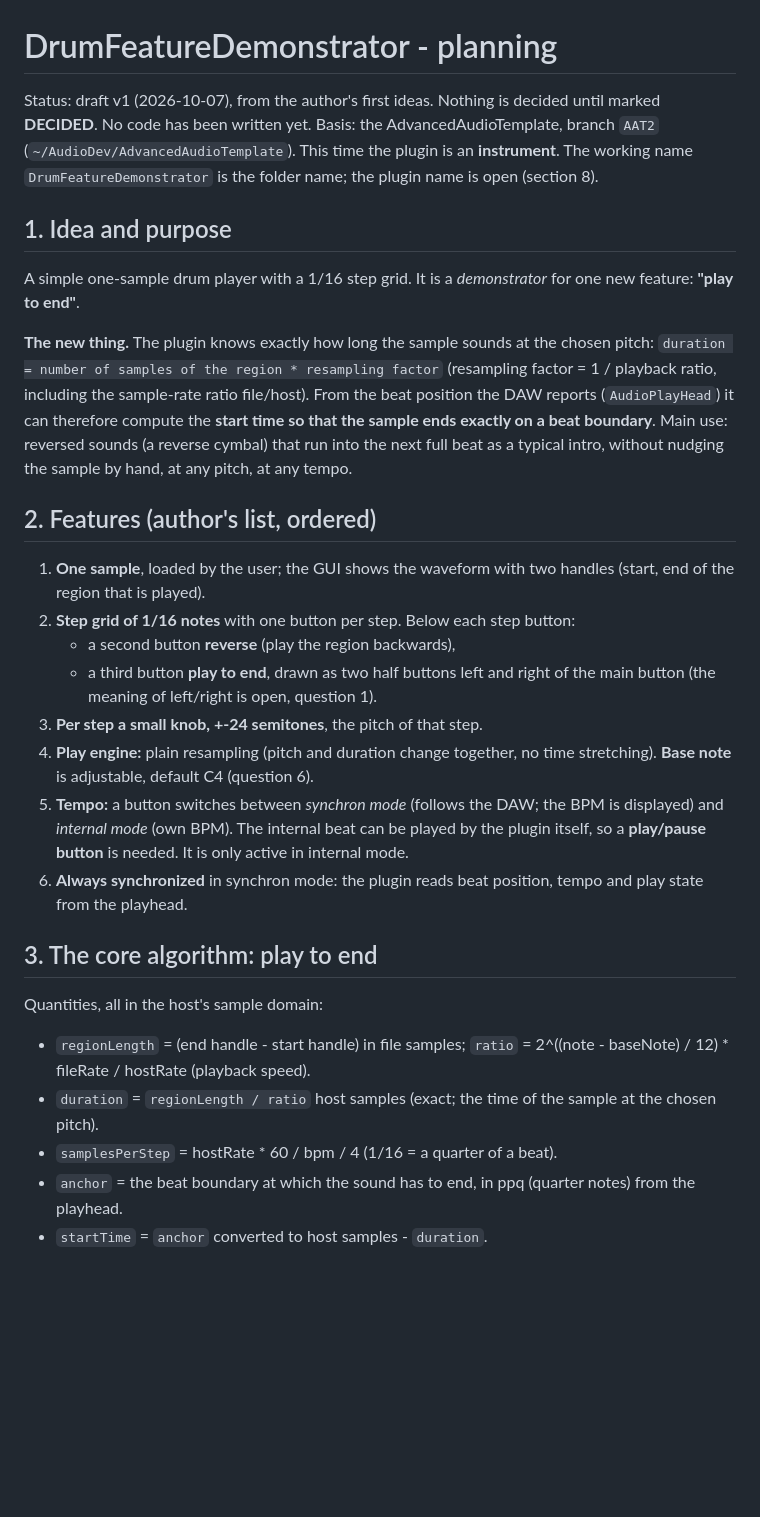
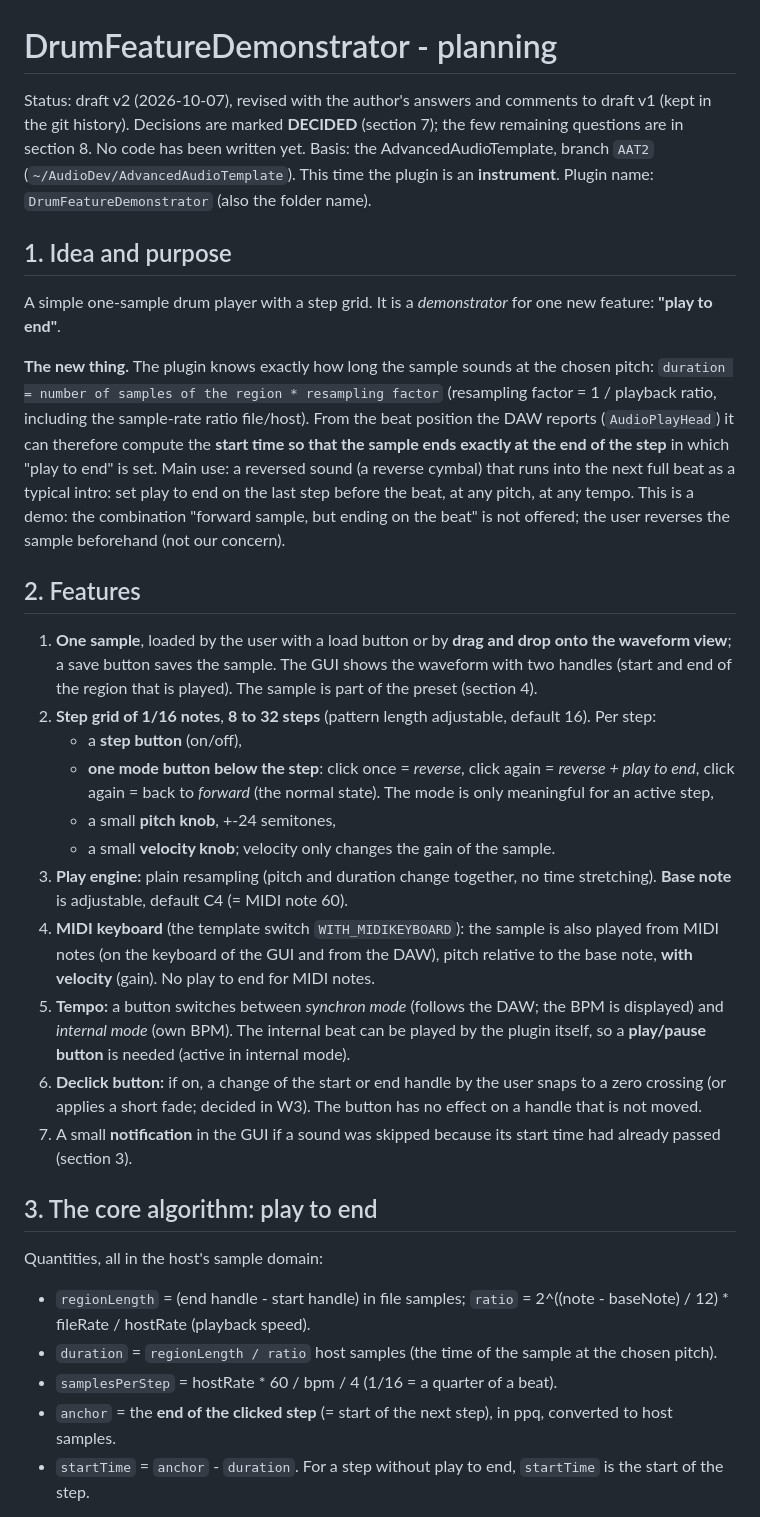
Before and after one commit to JoergBitzer/DrumFeatureDemonstrator, a Markdown page: planning.md, the part around one of its changes. Drawn GitHub-style; blank space fills up the shorter version.

```diff
--- a/planning.md
+++ b/planning.md
@@ -1,35 +1,39 @@
 # DrumFeatureDemonstrator - planning
 
-Status: draft v1 (2026-10-07), from the author's first ideas. Nothing is decided until marked **DECIDED**. No code has been written yet.
+Status: draft v2 (2026-10-07), revised with the author's answers and comments to draft v1 (kept in the git history). Decisions are marked **DECIDED** (section 7); the few remaining questions are in section 8. No code has been written yet.
 Basis: the AdvancedAudioTemplate, branch `AAT2` (`~/AudioDev/AdvancedAudioTemplate`). This time the plugin is an **instrument**.
-The working name `DrumFeatureDemonstrator` is the folder name; the plugin name is open (section 8).
+Plugin name: `DrumFeatureDemonstrator` (also the folder name).
 
 ## 1. Idea and purpose
-A simple one-sample drum player with a 1/16 step grid. It is a *demonstrator* for one new feature: **"play to end"**.
+A simple one-sample drum player with a step grid. It is a *demonstrator* for one new feature: **"play to end"**.
 
 **The new thing.** The plugin knows exactly how long the sample sounds at the chosen pitch:
 `duration = number of samples of the region * resampling factor` (resampling factor = 1 / playback ratio, including the
 sample-rate ratio file/host). From the beat position the DAW reports (`AudioPlayHead`) it can therefore compute the **start
-time so that the sample ends exactly on a beat boundary**. Main use: reversed sounds (a reverse cymbal) that run into the next
-full beat as a typical intro, without nudging the sample by hand, at any pitch, at any tempo.
+time so that the sample ends exactly at the end of the step** in which "play to end" is set. Main use: a reversed sound
+(a reverse cymbal) that runs into the next full beat as a typical intro: set play to end on the last step before the beat, at any pitch, at any tempo.
+This is a demo: the combination "forward sample, but ending on the beat" is not offered; the user reverses the sample beforehand (not our concern).
 
-## 2. Features (author's list, ordered)
-1. **One sample**, loaded by the user; the GUI shows the waveform with two handles (start, end of the region that is played).
-2. **Step grid of 1/16 notes** with one button per step. Below each step button:
-   - a second button **reverse** (play the region backwards),
-   - a third button **play to end**, drawn as two half buttons left and right of the main button (the meaning of left/right is
-     open, question 1).
-3. **Per step a small knob, +-24 semitones**, the pitch of that step.
-4. **Play engine:** plain resampling (pitch and duration change together, no time stretching). **Base note** is adjustable, default C4 (question 6).
+## 2. Features
+1. **One sample**, loaded by the user with a load button or by **drag and drop onto the waveform view**; a save button saves the sample.
+   The GUI shows the waveform with two handles (start and end of the region that is played). The sample is part of the preset (section 4).
+2. **Step grid of 1/16 notes**, **8 to 32 steps** (pattern length adjustable, default 16). Per step:
+   - a **step button** (on/off),
+   - **one mode button below the step**: click once = *reverse*, click again = *reverse + play to end*, click again = back to *forward* (the normal state). The mode is only meaningful for an active step,
+   - a small **pitch knob**, +-24 semitones,
+   - a small **velocity knob**; velocity only changes the gain of the sample.
+3. **Play engine:** plain resampling (pitch and duration change together, no time stretching). **Base note** is adjustable, default C4 (= MIDI note 60).
+4. **MIDI keyboard** (the template switch `WITH_MIDIKEYBOARD`): the sample is also played from MIDI notes (on the keyboard of the GUI and from the DAW), pitch relative to the base note, **with velocity** (gain). No play to end for MIDI notes.
 5. **Tempo:** a button switches between *synchron mode* (follows the DAW; the BPM is displayed) and *internal mode* (own BPM).
-   The internal beat can be played by the plugin itself, so a **play/pause button** is needed. It is only active in internal mode.
-6. **Always synchronized** in synchron mode: the plugin reads beat position, tempo and play state from the playhead.
+   The internal beat can be played by the plugin itself, so a **play/pause button** is needed (active in internal mode).
+6. **Declick button:** if on, a change of the start or end handle by the user snaps to a zero crossing (or applies a short fade; decided in W3). The button has no effect on a handle that is not moved.
+7. A small **notification** in the GUI if a sound was skipped because its start time had already passed (section 3).
 
 ## 3. The core algorithm: play to end
 Quantities, all in the host's sample domain:
 - `regionLength` = (end handle - start handle) in file samples; `ratio` = 2^((note - baseNote) / 12) * fileRate / hostRate (playback speed).
-- `duration` = `regionLength / ratio` host samples (exact; the time of the sample at the chosen pitch).
+- `duration` = `regionLength / ratio` host samples (the time of the sample at the chosen pitch).
 - `samplesPerStep` = hostRate * 60 / bpm / 4 (1/16 = a quarter of a beat).
-- `anchor` = the beat boundary at which the sound has to end, in ppq (quarter notes) from the playhead.
-- `startTime` = `anchor` converted to host samples - `duration`.
+- `anchor` = the **end of the clicked step** (= start of the next step), in ppq, converted to host samples.
+- `startTime` = `anchor` - `duration`. For a step without play to end, `startTime` is the start of the step.
 
```
Also changed, not shown: other parts of planning.md (+56 -67 lines).
